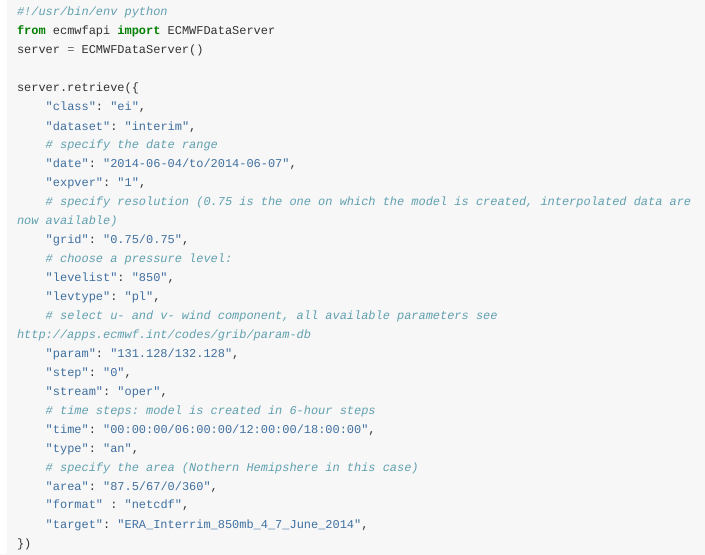
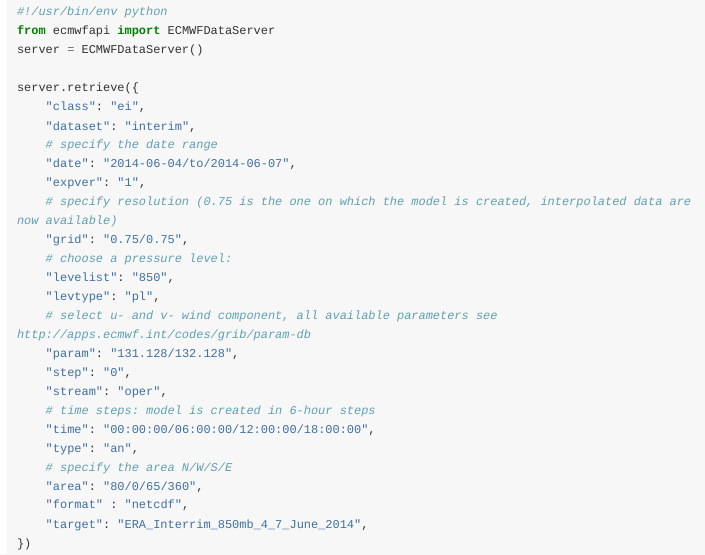
Before and after one commit to mpio-be/windR, an R Markdown document (vignettes/A_ERA_Interim_data_download.Rmd): the page in a window 1100 px wide, from 480 px down. Rendered offline with R 4.5, knitr and Pandoc, with nearby package versions; long lines of code are wrapped.

Commit message:
changed area of the example data (netcdf file)

```diff
--- a/vignettes/A_ERA_Interim_data_download.Rmd
+++ b/vignettes/A_ERA_Interim_data_download.Rmd
@@ -56,8 +56,8 @@
     # time steps: model is created in 6-hour steps
     "time": "00:00:00/06:00:00/12:00:00/18:00:00",
     "type": "an",
-    # specify the area (Nothern Hemipshere in this case)
-    "area": "87.5/67/0/360",
+    # specify the area N/W/S/E
+    "area": "80/0/65/360",
     "format" : "netcdf",
     "target": "ERA_Interrim_850mb_4_7_June_2014",
 })
```
Also changed, not shown: 1 other file.
